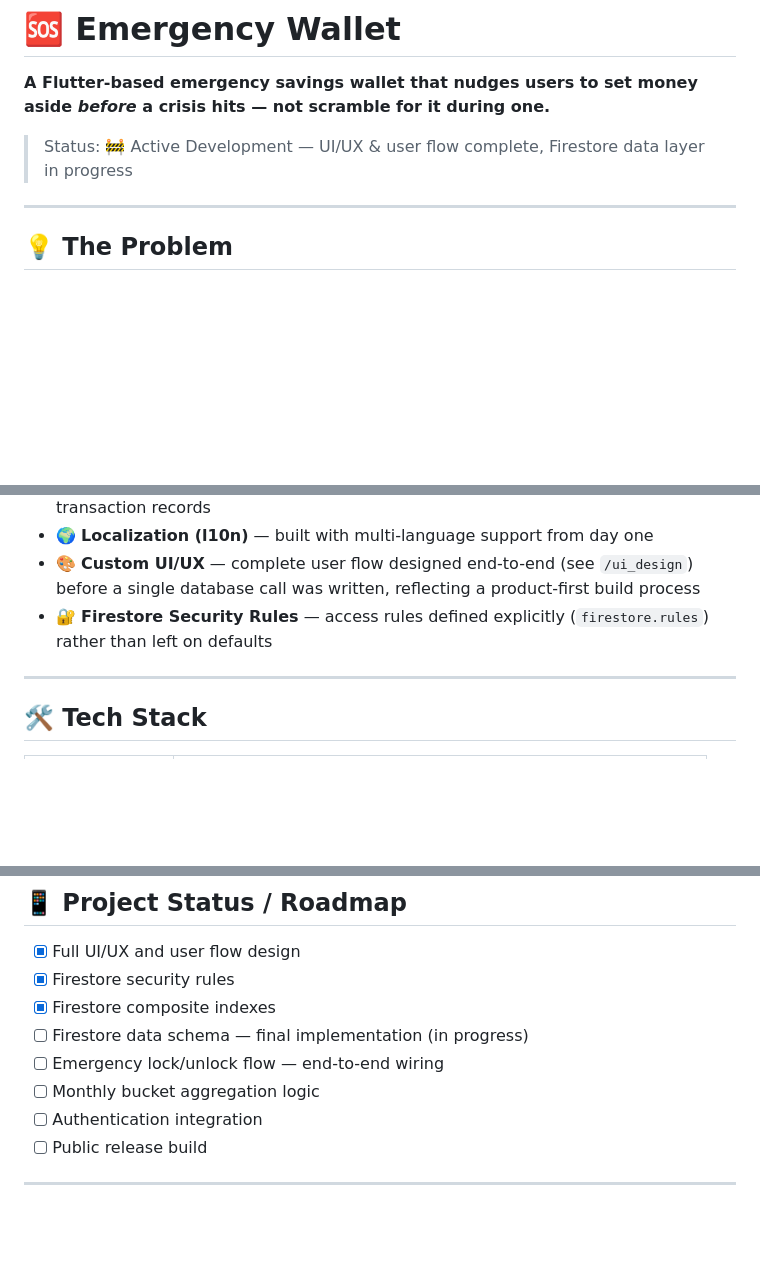
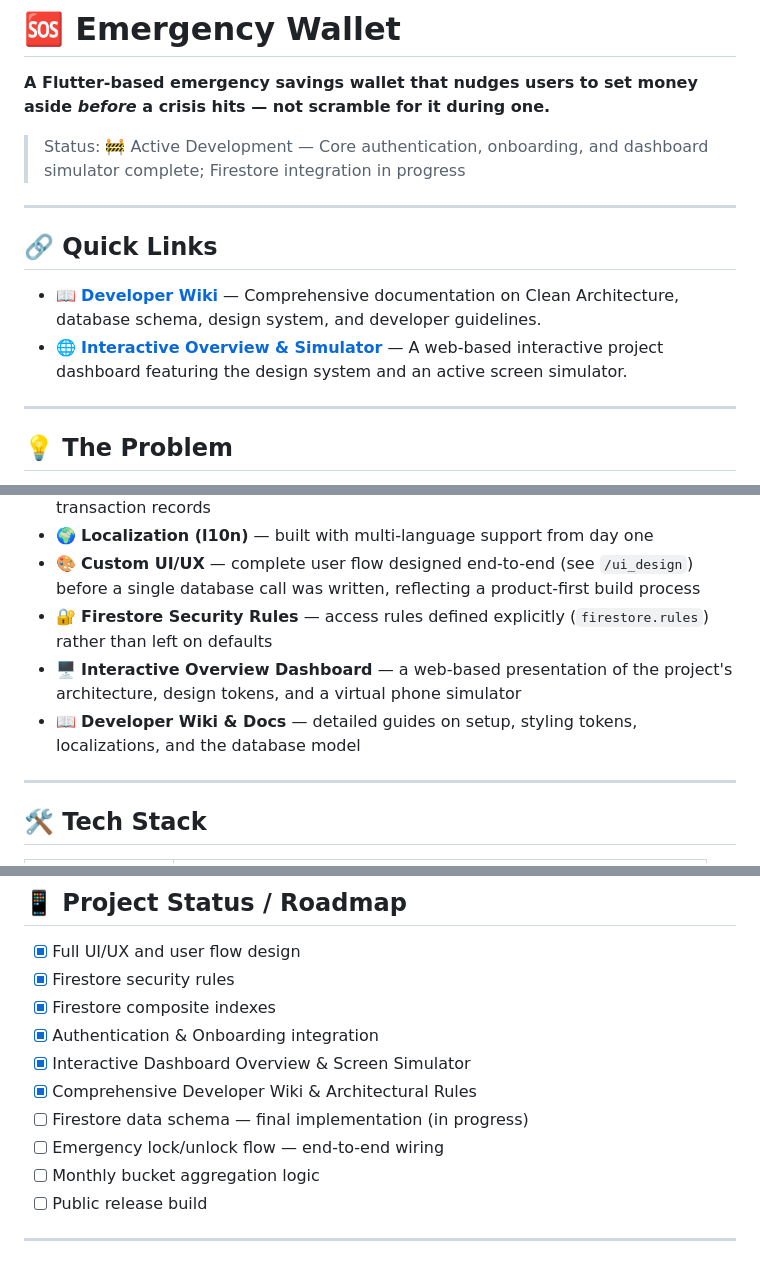
Before and after one commit to elsaramji/emergency_wallet, a Markdown page: README.md, 3 parts joined by grey strips. Rendered like a GitHub page; blank space fills up the shorter version.

Commit message:
docs: update wiki documentation and project overview files

```diff
--- a/README.md
+++ b/README.md
@@ -2,7 +2,14 @@
 
 **A Flutter-based emergency savings wallet that nudges users to set money aside *before* a crisis hits — not scramble for it during one.**
 
-> Status: 🚧 Active Development — UI/UX & user flow complete, Firestore data layer in progress
+> Status: 🚧 Active Development — Core authentication, onboarding, and dashboard simulator complete; Firestore integration in progress
+
+---
+
+## 🔗 Quick Links
+
+- 📖 **[Developer Wiki](https://github.com/elsaramji/emergency_wallet/wiki)** — Comprehensive documentation on Clean Architecture, database schema, design system, and developer guidelines.
+- 🌐 **[Interactive Overview & Simulator](https://elsaramji.github.io/emergency_wallet_overview-/)** — A web-based interactive project dashboard featuring the design system and an active screen simulator.
 
 ---
 
@@ -29,6 +36,8 @@ Emergency Wallet is purpose-built around one behavior: **friction on withdrawal,
 - 🌍 **Localization (l10n)** — built with multi-language support from day one
 - 🎨 **Custom UI/UX** — complete user flow designed end-to-end (see `/ui_design`) before a single database call was written, reflecting a product-first build process
 - 🔐 **Firestore Security Rules** — access rules defined explicitly (`firestore.rules`) rather than left on defaults
+- 🖥️ **Interactive Overview Dashboard** — a web-based presentation of the project's architecture, design tokens, and a virtual phone simulator
+- 📖 **Developer Wiki & Docs** — detailed guides on setup, styling tokens, localizations, and the database model
 
 ---
 
@@ -67,10 +76,12 @@ firestore.indexes.json → Firestore composite indexes
 - [x] Full UI/UX and user flow design
 - [x] Firestore security rules
 - [x] Firestore composite indexes
+- [x] Authentication & Onboarding integration
+- [x] Interactive Dashboard Overview & Screen Simulator
+- [x] Comprehensive Developer Wiki & Architectural Rules
 - [ ] Firestore data schema — final implementation (in progress)
 - [ ] Emergency lock/unlock flow — end-to-end wiring
 - [ ] Monthly bucket aggregation logic
-- [ ] Authentication integration
 - [ ] Public release build
 
 ---
```
